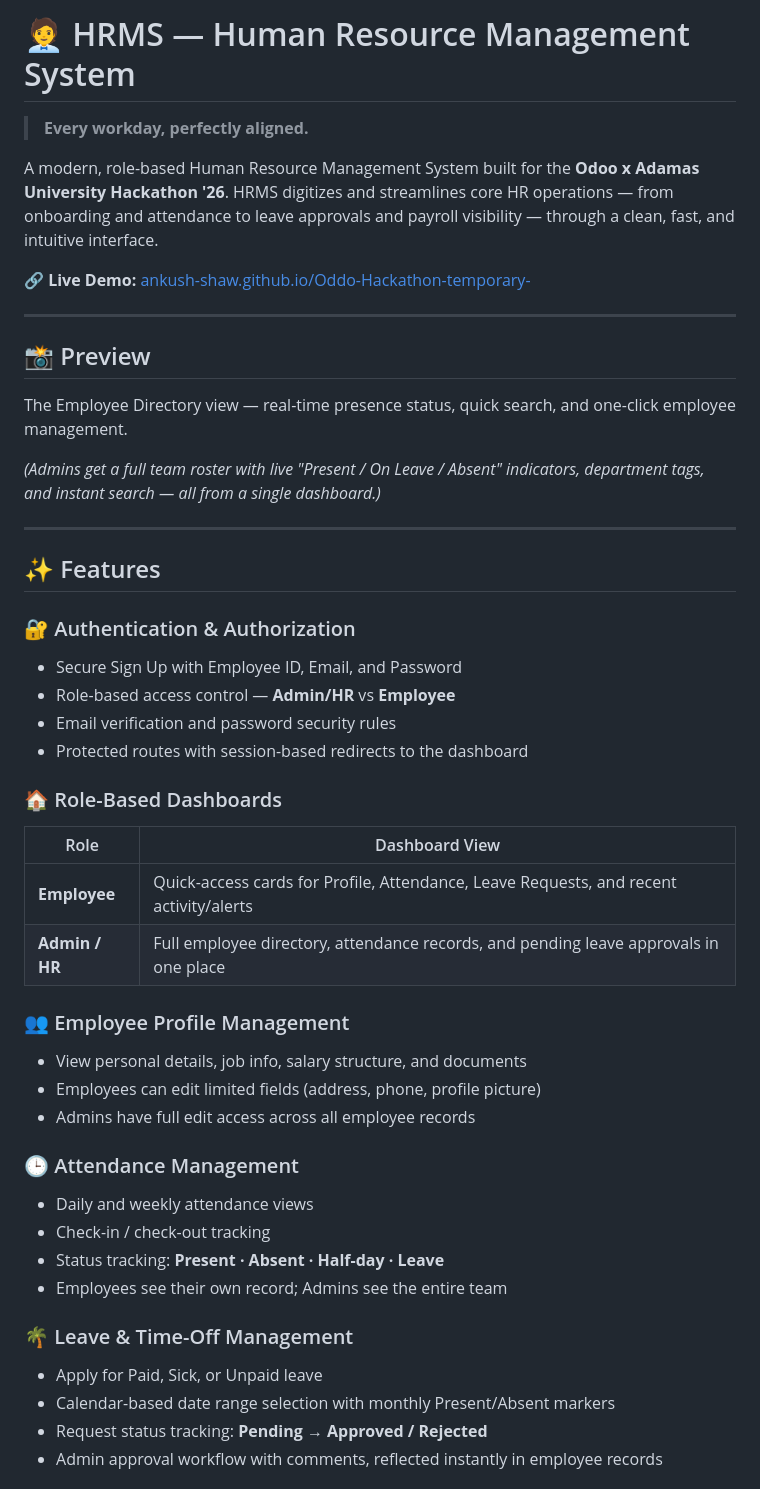
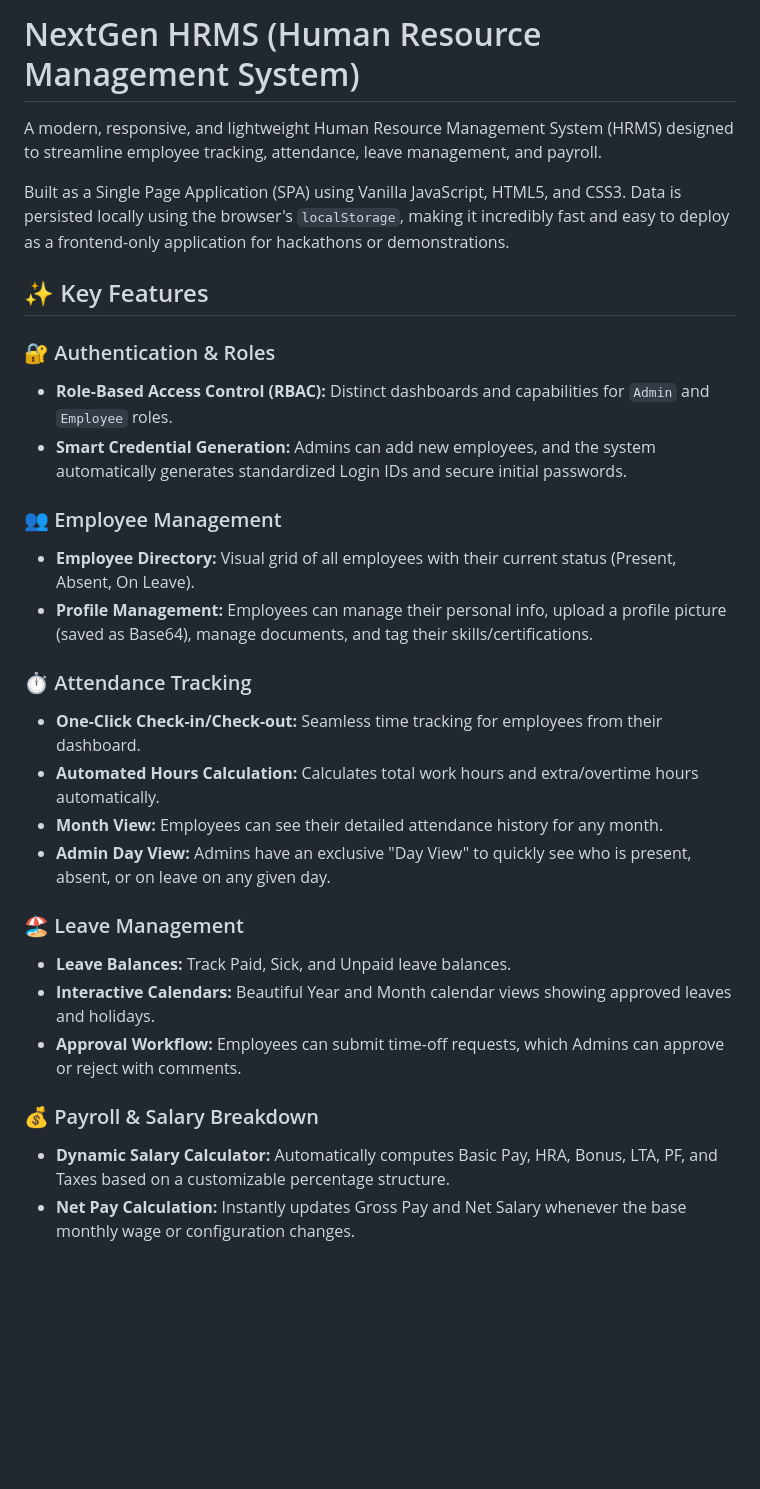
Before and after one commit to arpanbasak90-cyber/odoo-adamas-hackathon-2026-, a Markdown page: README.MD, the part around one of its changes. Rendered like a GitHub page; blank space fills up the shorter version.

Commit message:
enhanced README and added proper documentation for the project

```diff
--- a/README.MD
+++ b/README.MD
@@ -1,49 +1,31 @@
-# 🧑‍💼 HRMS — Human Resource Management System
+# NextGen HRMS (Human Resource Management System)
 
-> **Every workday, perfectly aligned.**
+A modern, responsive, and lightweight Human Resource Management System (HRMS) designed to streamline employee tracking, attendance, leave management, and payroll.
 
-A modern, role-based Human Resource Management System built for the **Odoo x Adamas University Hackathon '26**. HRMS digitizes and streamlines core HR operations — from onboarding and attendance to leave approvals and payroll visibility — through a clean, fast, and intuitive interface.
+Built as a Single Page Application (SPA) using Vanilla JavaScript, HTML5, and CSS3. Data is persisted locally using the browser's `localStorage`, making it incredibly fast and easy to deploy as a frontend-only application for hackathons or demonstrations.
 
-🔗 **Live Demo:** [ankush-shaw.github.io/Oddo-Hackathon-temporary-](https://ankush-shaw.github.io/Oddo-Hackathon-temporary-/)
+## ✨ Key Features
 
----
+### 🔐 Authentication & Roles
+* **Role-Based Access Control (RBAC):** Distinct dashboards and capabilities for `Admin` and `Employee` roles.
+* **Smart Credential Generation:** Admins can add new employees, and the system automatically generates standardized Login IDs and secure initial passwords.
 
-## 📸 Preview
+### 👥 Employee Management
+* **Employee Directory:** Visual grid of all employees with their current status (Present, Absent, On Leave).
+* **Profile Management:** Employees can manage their personal info, upload a profile picture (saved as Base64), manage documents, and tag their skills/certifications.
 
-The Employee Directory view — real-time presence status, quick search, and one-click employee management.
+### ⏱️ Attendance Tracking
+* **One-Click Check-in/Check-out:** Seamless time tracking for employees from their dashboard.
+* **Automated Hours Calculation:** Calculates total work hours and extra/overtime hours automatically.
+* **Month View:** Employees can see their detailed attendance history for any month.
+* **Admin Day View:** Admins have an exclusive "Day View" to quickly see who is present, absent, or on leave on any given day.
 
-*(Admins get a full team roster with live "Present / On Leave / Absent" indicators, department tags, and instant search — all from a single dashboard.)*
+### 🏖️ Leave Management
+* **Leave Balances:** Track Paid, Sick, and Unpaid leave balances.
+* **Interactive Calendars:** Beautiful Year and Month calendar views showing approved leaves and holidays.
+* **Approval Workflow:** Employees can submit time-off requests, which Admins can approve or reject with comments.
 
----
+### 💰 Payroll & Salary Breakdown
+* **Dynamic Salary Calculator:** Automatically computes Basic Pay, HRA, Bonus, LTA, PF, and Taxes based on a customizable percentage structure.
+* **Net Pay Calculation:** Instantly updates Gross Pay and Net Salary whenever the base monthly wage or configuration changes.
 
-## ✨ Features
-
-### 🔐 Authentication & Authorization
-- Secure Sign Up with Employee ID, Email, and Password
-- Role-based access control — **Admin/HR** vs **Employee**
-- Email verification and password security rules
-- Protected routes with session-based redirects to the dashboard
-
-### 🏠 Role-Based Dashboards
-| Role | Dashboard View |
-|------|----------------|
-| **Employee** | Quick-access cards for Profile, Attendance, Leave Requests, and recent activity/alerts |
-| **Admin / HR** | Full employee directory, attendance records, and pending leave approvals in one place |
-
-### 👥 Employee Profile Management
-- View personal details, job info, salary structure, and documents
-- Employees can edit limited fields (address, phone, profile picture)
-- Admins have full edit access across all employee records
-
-### 🕒 Attendance Management
-- Daily and weekly attendance views
-- Check-in / check-out tracking
-- Status tracking: **Present · Absent · Half-day · Leave**
-- Employees see their own record; Admins see the entire team
-
-### 🌴 Leave & Time-Off Management
-- Apply for Paid, Sick, or Unpaid leave
-- Calendar-based date range selection with monthly Present/Absent markers
-- Request status tracking: **Pending → Approved / Rejected**
-- Admin approval workflow with comments, reflected instantly in employee records
-
```
Also changed, not shown: other parts of README.MD (+57 -46 lines).
